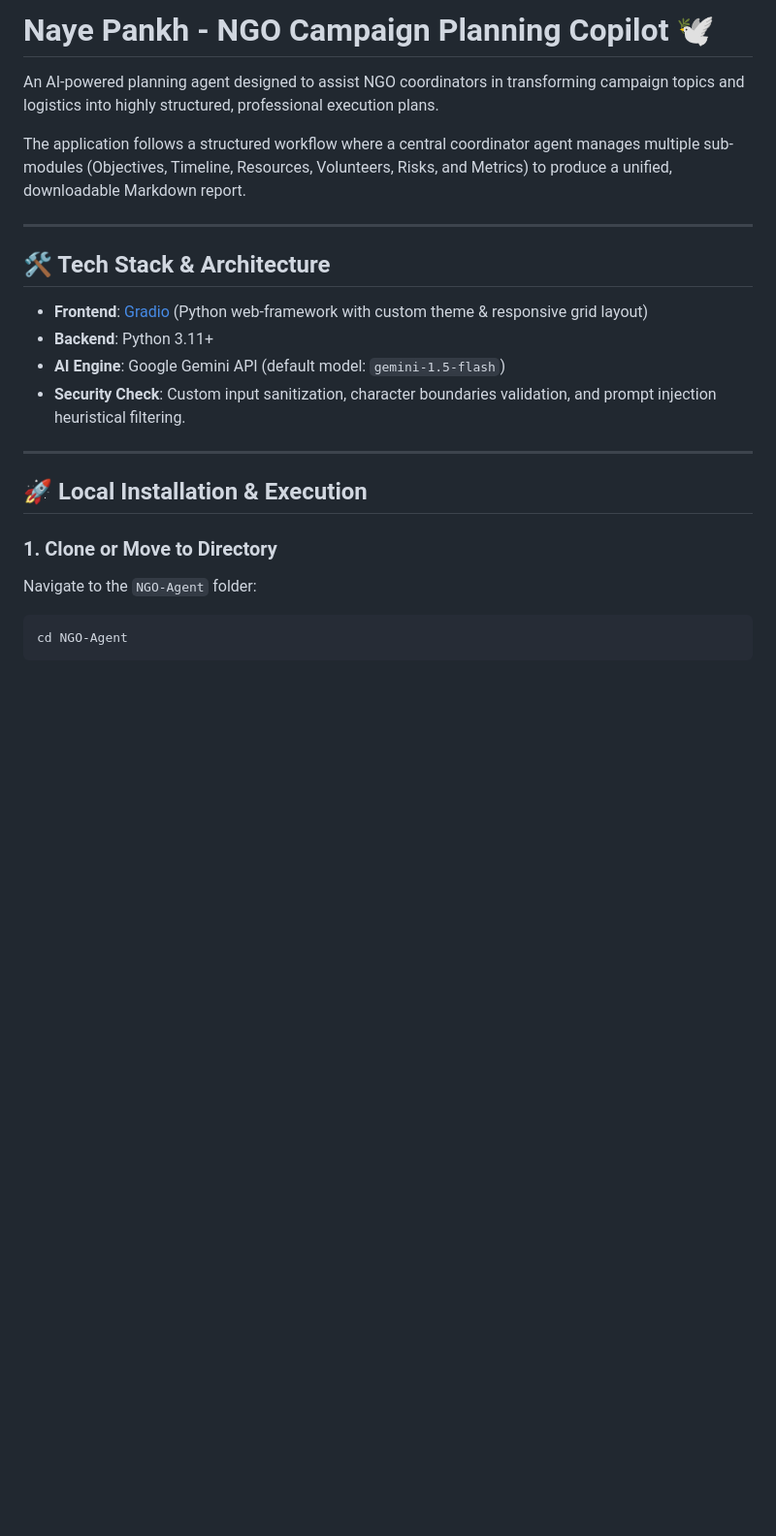
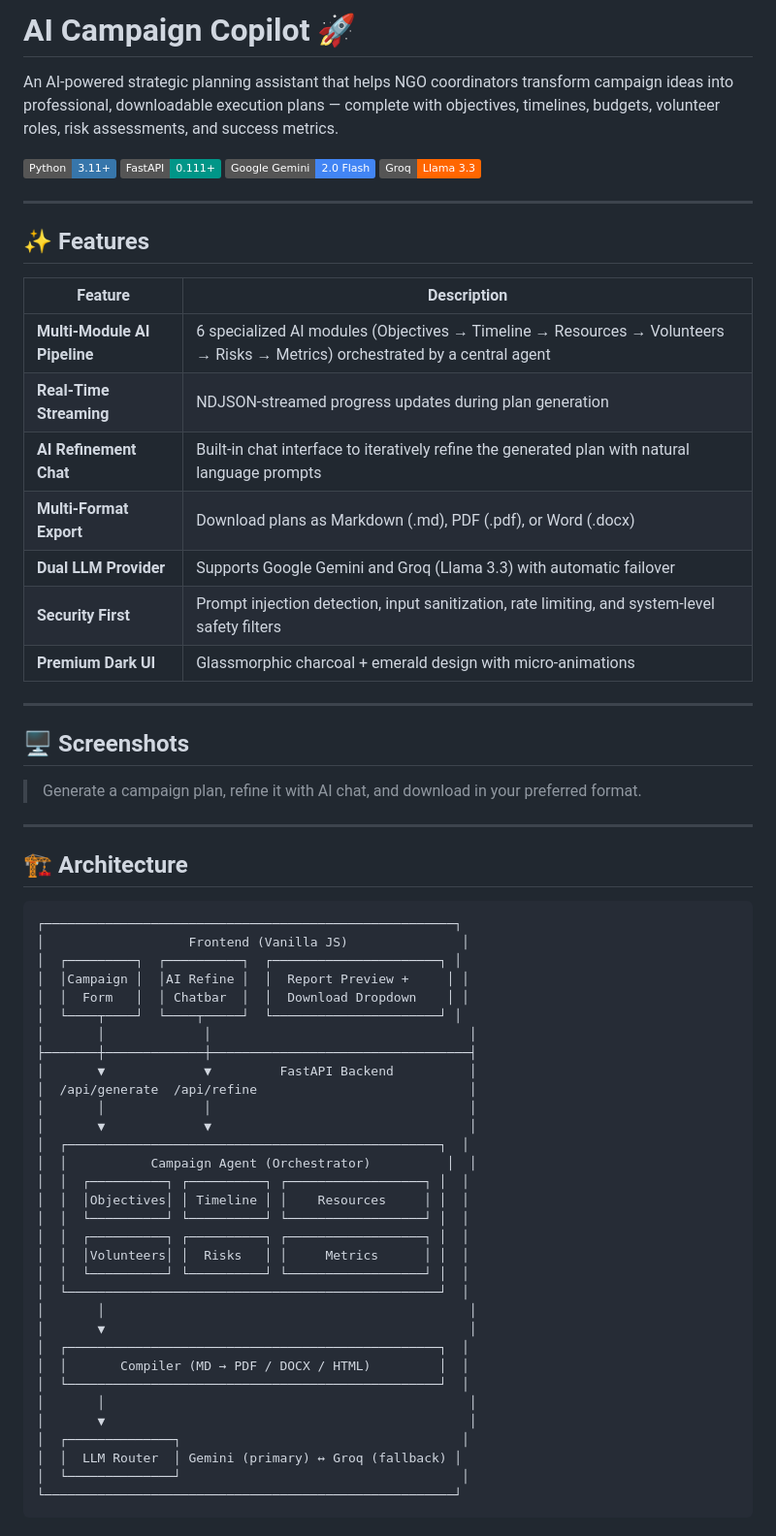
Before and after one commit to arunkg005/Agentic_dev, a Markdown page: README.md, the part around one of its changes. Shown at 97% size. GitHub-like rendering; badges without logos; blank space fills up the shorter version.

````diff
--- a/README.md
+++ b/README.md
@@ -1,25 +1,68 @@
-# Naye Pankh - NGO Campaign Planning Copilot 🕊️
+# AI Campaign Copilot 🚀
 
-An AI-powered planning agent designed to assist NGO coordinators in transforming campaign topics and logistics into highly structured, professional execution plans.
+An AI-powered strategic planning assistant that helps NGO coordinators transform campaign ideas into professional, downloadable execution plans — complete with objectives, timelines, budgets, volunteer roles, risk assessments, and success metrics.
 
-The application follows a structured workflow where a central coordinator agent manages multiple sub-modules (Objectives, Timeline, Resources, Volunteers, Risks, and Metrics) to produce a unified, downloadable Markdown report.
+![Python](https://img.shields.io/badge/Python-3.11+-3776AB?logo=python&logoColor=white)
+![FastAPI](https://img.shields.io/badge/FastAPI-0.111+-009688?logo=fastapi&logoColor=white)
+![Gemini](https://img.shields.io/badge/Google_Gemini-2.0_Flash-4285F4?logo=google&logoColor=white)
+![Groq](https://img.shields.io/badge/Groq-Llama_3.3-FF6600?logo=meta&logoColor=white)
 
 ---
 
-## 🛠️ Tech Stack & Architecture
+## ✨ Features
 
-- **Frontend**: [Gradio](https://github.com/gradio-app/gradio) (Python web-framework with custom theme & responsive grid layout)
-- **Backend**: Python 3.11+
-- **AI Engine**: Google Gemini API (default model: `gemini-1.5-flash`)
-- **Security Check**: Custom input sanitization, character boundaries validation, and prompt injection heuristical filtering.
+| Feature | Description |
+|---|---|
+| **Multi-Module AI Pipeline** | 6 specialized AI modules (Objectives → Timeline → Resources → Volunteers → Risks → Metrics) orchestrated by a central agent |
+| **Real-Time Streaming** | NDJSON-streamed progress updates during plan generation |
+| **AI Refinement Chat** | Built-in chat interface to iteratively refine the generated plan with natural language prompts |
+| **Multi-Format Export** | Download plans as Markdown (.md), PDF (.pdf), or Word (.docx) |
+| **Dual LLM Provider** | Supports Google Gemini and Groq (Llama 3.3) with automatic failover |
+| **Security First** | Prompt injection detection, input sanitization, rate limiting, and system-level safety filters |
+| **Premium Dark UI** | Glassmorphic charcoal + emerald design with micro-animations |
 
 ---
 
-## 🚀 Local Installation & Execution
+## 🖥️ Screenshots
 
-### 1. Clone or Move to Directory
-Navigate to the `NGO-Agent` folder:
-```bash
-cd NGO-Agent
+> Generate a campaign plan, refine it with AI chat, and download in your preferred format.
+
+---
+
+## 🏗️ Architecture
+
+```
+┌──────────────────────────────────────────────────────┐
+│                   Frontend (Vanilla JS)               │
+│  ┌─────────┐  ┌──────────┐  ┌──────────────────────┐ │
+│  │Campaign │  │AI Refine │  │  Report Preview +     │ │
+│  │  Form   │  │ Chatbar  │  │  Download Dropdown    │ │
+│  └────┬────┘  └────┬─────┘  └──────────────────────┘ │
+│       │             │                                  │
+├───────┼─────────────┼──────────────────────────────────┤
+│       ▼             ▼         FastAPI Backend          │
+│  /api/generate  /api/refine                            │
+│       │             │                                  │
+│       ▼             ▼                                  │
+│  ┌─────────────────────────────────────────────────┐  │
+│  │           Campaign Agent (Orchestrator)          │  │
+│  │  ┌──────────┐ ┌──────────┐ ┌──────────────────┐ │  │
+│  │  │Objectives│ │ Timeline │ │    Resources     │ │  │
+│  │  └──────────┘ └──────────┘ └──────────────────┘ │  │
+│  │  ┌──────────┐ ┌──────────┐ ┌──────────────────┐ │  │
+│  │  │Volunteers│ │  Risks   │ │     Metrics      │ │  │
+│  │  └──────────┘ └──────────┘ └──────────────────┘ │  │
+│  └─────────────────────────────────────────────────┘  │
+│       │                                                │
+│       ▼                                                │
+│  ┌─────────────────────────────────────────────────┐  │
+│  │       Compiler (MD → PDF / DOCX / HTML)         │  │
+│  └─────────────────────────────────────────────────┘  │
+│       │                                                │
+│       ▼                                                │
+│  ┌──────────────┐                                     │
+│  │  LLM Router  │ Gemini (primary) ↔ Groq (fallback) │
+│  └──────────────┘                                     │
+└──────────────────────────────────────────────────────┘
 ```
 
````
Also changed, not shown: other parts of README.md (+113 -54 lines).
